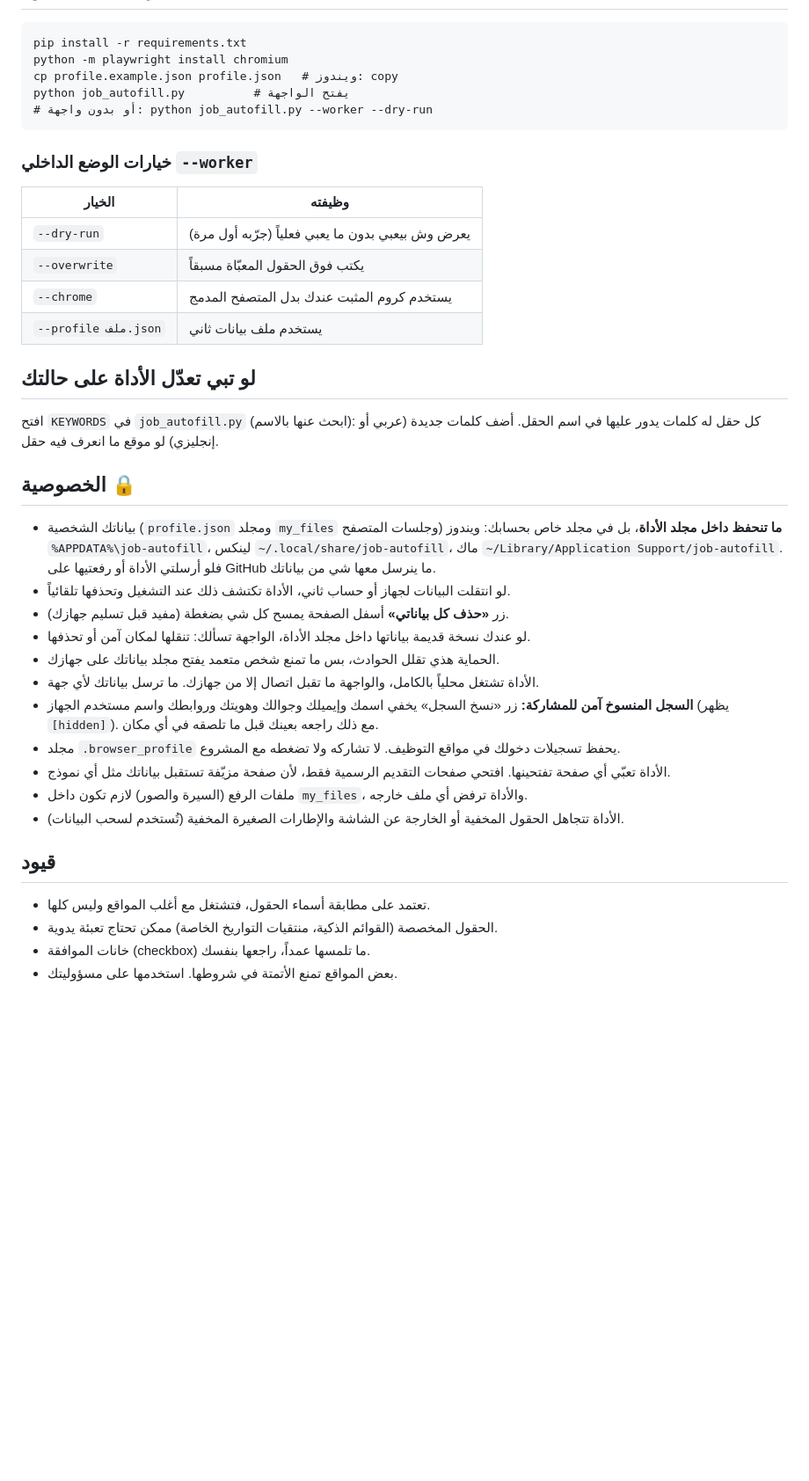
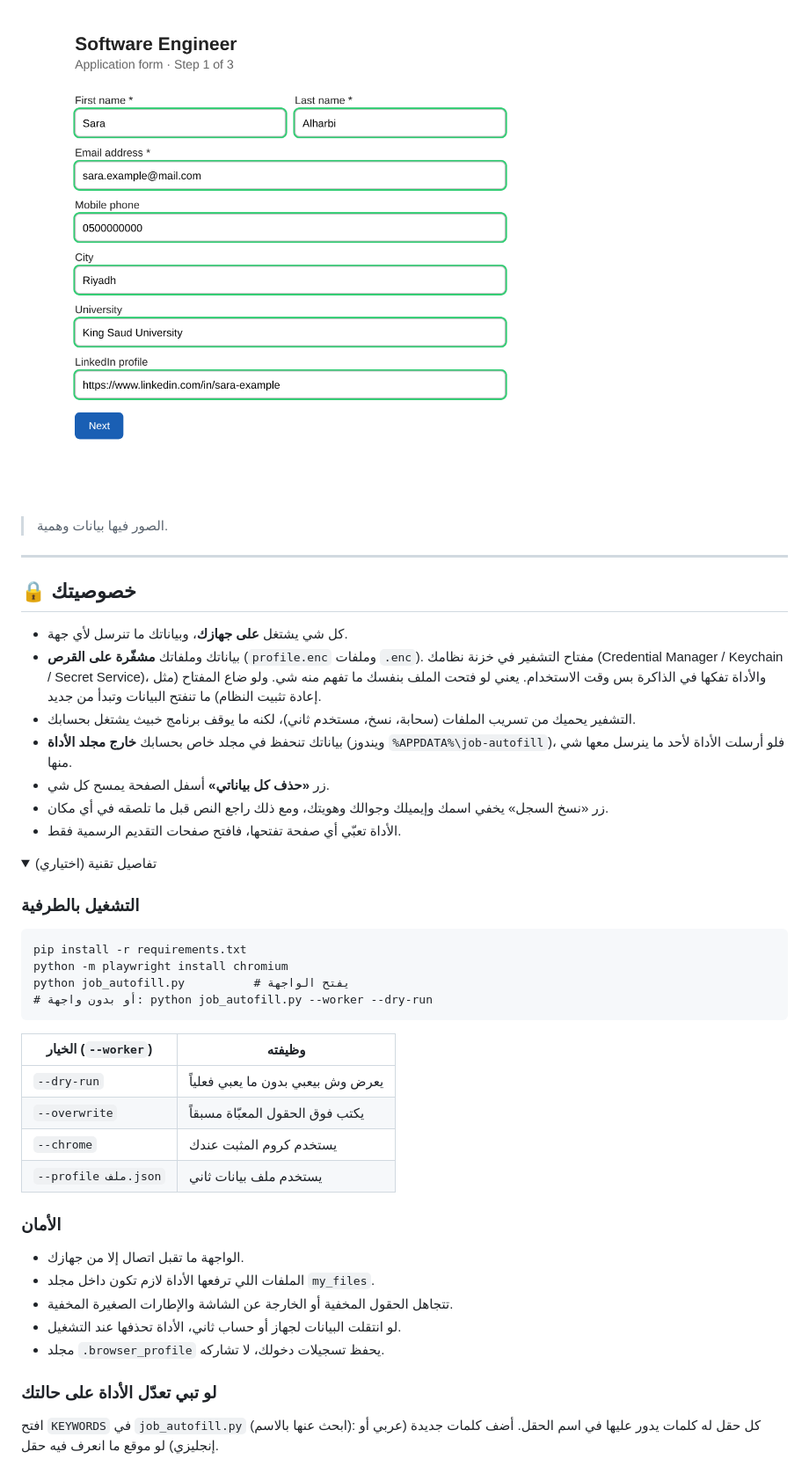
Before and after one commit to 4lac/job-autofill, a Markdown page: README.md, the part around one of its changes. Shown at 88% size. GitHub-like rendering; pictures changed too: docs/4-result.png (added); folded sections open; blank space fills up the shorter version.

Commit message:
Encrypt stored data, add README screenshots

````diff
--- a/README.md
+++ b/README.md
@@ -29,37 +34,45 @@
+![النتيجة](docs/4-result.png)
+
+> الصور فيها بيانات وهمية.
+
+---
+
+## 🔒 خصوصيتك
+- كل شي يشتغل **على جهازك**، وبياناتك ما تنرسل لأي جهة.
+- بياناتك وملفاتك **مشفّرة على القرص** (`profile.enc` وملفات `.enc`). مفتاح التشفير في خزنة نظامك (Credential Manager / Keychain / Secret Service)، والأداة تفكها في الذاكرة بس وقت الاستخدام. يعني لو فتحت الملف بنفسك ما تفهم منه شي. ولو ضاع المفتاح (مثل إعادة تثبيت النظام) ما تنفتح البيانات وتبدأ من جديد.
+- التشفير يحميك من تسريب الملفات (سحابة، نسخ، مستخدم ثاني)، لكنه ما يوقف برنامج خبيث يشتغل بحسابك.
+- بياناتك تنحفظ في مجلد خاص بحسابك **خارج مجلد الأداة** (ويندوز `%APPDATA%\job-autofill`)، فلو أرسلت الأداة لأحد ما ينرسل معها شي منها.
+- زر **«حذف كل بياناتي»** أسفل الصفحة يمسح كل شي.
+- زر «نسخ السجل» يخفي اسمك وإيميلك وجوالك وهويتك، ومع ذلك راجع النص قبل ما تلصقه في أي مكان.
+- الأداة تعبّي أي صفحة تفتحها، فافتح صفحات التقديم الرسمية فقط.
+
+<details>
+<summary>تفاصيل تقنية (اختياري)</summary>
+
+
+### التشغيل بالطرفية
 ```
 pip install -r requirements.txt
 python -m playwright install chromium
-cp profile.example.json profile.json   # ويندوز: copy
 python job_autofill.py          # يفتح الواجهة
 # أو بدون واجهة: python job_autofill.py --worker --dry-run
 ```
 
-### خيارات الوضع الداخلي `--worker`
-| الخيار | وظيفته |
+| الخيار (`--worker`) | وظيفته |
 |---|---|
-| `--dry-run` | يعرض وش بيعبي بدون ما يعبي فعلياً (جرّبه أول مرة) |
+| `--dry-run` | يعرض وش بيعبي بدون ما يعبي فعلياً |
 | `--overwrite` | يكتب فوق الحقول المعبّاة مسبقاً |
-| `--chrome` | يستخدم كروم المثبت عندك بدل المتصفح المدمج |
+| `--chrome` | يستخدم كروم المثبت عندك |
 | `--profile ملف.json` | يستخدم ملف بيانات ثاني |
 
-## لو تبي تعدّل الأداة على حالتك
+### الأمان
+- الواجهة ما تقبل اتصال إلا من جهازك.
+- الملفات اللي ترفعها الأداة لازم تكون داخل مجلد `my_files`.
+- تتجاهل الحقول المخفية أو الخارجة عن الشاشة والإطارات الصغيرة المخفية.
+- لو انتقلت البيانات لجهاز أو حساب ثاني، الأداة تحذفها عند التشغيل.
+- مجلد `.browser_profile` يحفظ تسجيلات دخولك، لا تشاركه.
+
+### لو تبي تعدّل الأداة على حالتك
 افتح `KEYWORDS` في `job_autofill.py` (ابحث عنها بالاسم): كل حقل له كلمات يدور عليها في اسم الحقل. أضف كلمات جديدة (عربي أو إنجليزي) لو موقع ما انعرف فيه حقل.
 
-## الخصوصية 🔒
-- بياناتك الشخصية (`profile.json` ومجلد `my_files` وجلسات المتصفح) **ما تنحفظ داخل مجلد الأداة**، بل في مجلد خاص بحسابك: ويندوز `%APPDATA%\job-autofill`، لينكس `~/.local/share/job-autofill`، ماك `~/Library/Application Support/job-autofill`. فلو أرسلتي الأداة أو رفعتيها على GitHub ما ينرسل معها شي من بياناتك.
-- لو انتقلت البيانات لجهاز أو حساب ثاني، الأداة تكتشف ذلك عند التشغيل وتحذفها تلقائياً.
-- زر **«حذف كل بياناتي»** أسفل الصفحة يمسح كل شي بضغطة (مفيد قبل تسليم جهازك).
-- لو عندك نسخة قديمة بياناتها داخل مجلد الأداة، الواجهة تسألك: تنقلها لمكان آمن أو تحذفها.
-- الحماية هذي تقلل الحوادث، بس ما تمنع شخص متعمد يفتح مجلد بياناتك على جهازك.
-- الأداة تشتغل محلياً بالكامل، والواجهة ما تقبل اتصال إلا من جهازك. ما ترسل بياناتك لأي جهة.
-- **السجل المنسوخ آمن للمشاركة:** زر «نسخ السجل» يخفي اسمك وإيميلك وجوالك وهويتك وروابطك واسم مستخدم الجهاز (يظهر `[hidden]`). مع ذلك راجعه بعينك قبل ما تلصقه في أي مكان.
-- مجلد `.browser_profile` يحفظ تسجيلات دخولك في مواقع التوظيف. لا تشاركه ولا تضغطه مع المشروع.
-- الأداة تعبّي أي صفحة تفتحينها. افتحي صفحات التقديم الرسمية فقط، لأن صفحة مزيّفة تستقبل بياناتك مثل أي نموذج.
-- ملفات الرفع (السيرة والصور) لازم تكون داخل `my_files`، والأداة ترفض أي ملف خارجه.
-- الأداة تتجاهل الحقول المخفية أو الخارجة عن الشاشة والإطارات الصغيرة المخفية (تُستخدم لسحب البيانات).
-
-## قيود
-- تعتمد على مطابقة أسماء الحقول، فتشتغل مع أغلب المواقع وليس كلها.
-- الحقول المخصصة (القوائم الذكية، منتقيات التواريخ الخاصة) ممكن تحتاج تعبئة يدوية.
-- خانات الموافقة (checkbox) ما تلمسها عمداً، راجعها بنفسك.
-- بعض المواقع تمنع الأتمتة في شروطها. استخدمها على مسؤوليتك.
+</details>
````
Also changed, not shown: other parts of README.md (+24 -19 lines), docs/1-data.png (added), docs/2-files.png (added), docs/3-run.png (added), 4 other files.
